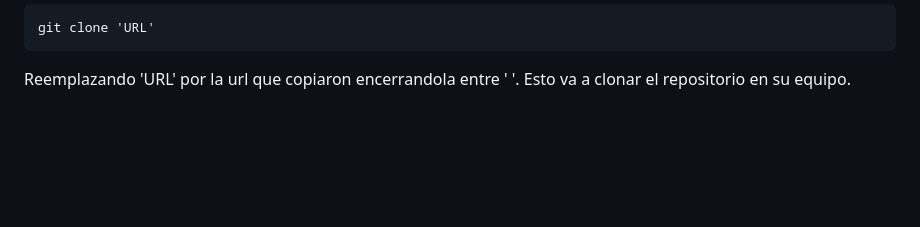
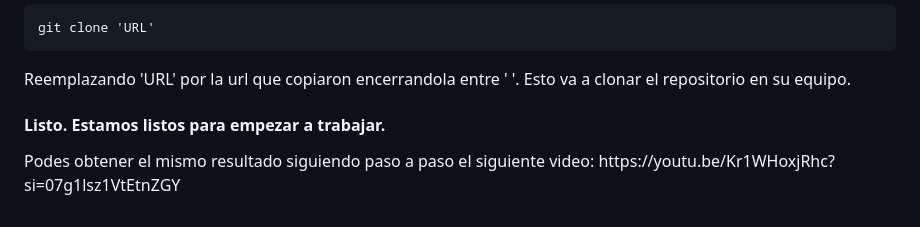
Before and after one commit to jonadeveloper/tutorialLandingPage, a Markdown page: README.md, the part around the change. GitHub-like rendering; blank space fills up the shorter version.

````diff
--- a/README.md
+++ b/README.md
@@ -60,3 +60,7 @@
 git clone 'URL'
 ```
 <p>Reemplazando 'URL' por la url que copiaron encerrandola entre ' '. Esto va a clonar el repositorio en su equipo.</p>
+
+<h4>Listo. Estamos listos para empezar a trabajar.</h4>
+
+<p>Podes obtener el mismo resultado siguiendo paso a paso el siguiente video: https://youtu.be/Kr1WHoxjRhc?si=07g1lsz1VtEtnZGY</p>
````
